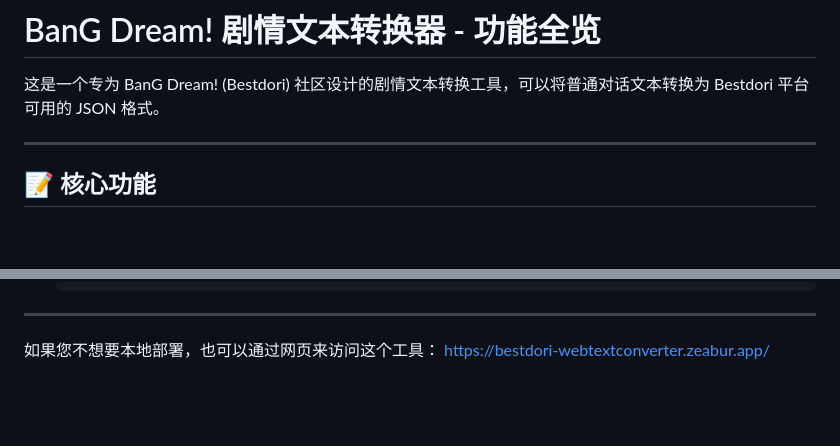
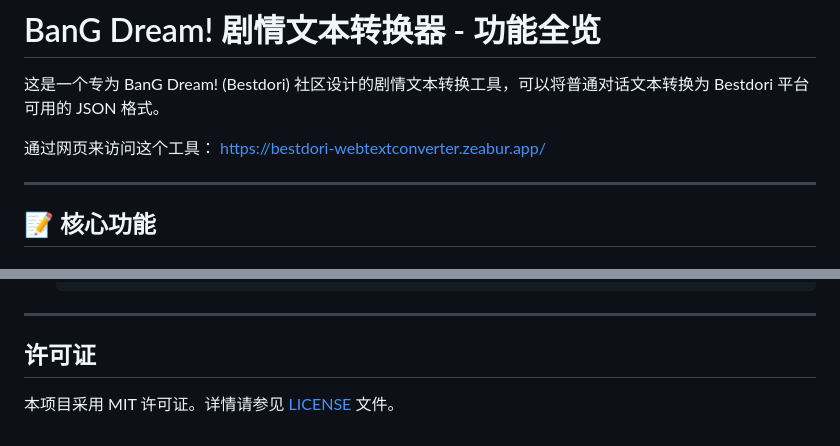
Before and after one commit to Yulinanami/Bestdori_WebTextConverter, a Markdown page: README.md, 2 parts joined by grey strips. Rendered like a GitHub page; blank space fills up the shorter version.

```diff
--- a/README.md
+++ b/README.md
@@ -1,6 +1,9 @@
 # BanG Dream! 剧情文本转换器 - 功能全览
 
 这是一个专为 BanG Dream! (Bestdori) 社区设计的剧情文本转换工具，可以将普通对话文本转换为 Bestdori 平台可用的 JSON 格式。
+
+通过网页来访问这个工具：
+[https://bestdori-webtextconverter.zeabur.app/](https://bestdori-webtextconverter.zeabur.app/)
 
 ---
 
@@ -170,5 +173,6 @@
 
 ---
 
-如果您不想要本地部署，也可以通过网页来访问这个工具：
-[https://bestdori-webtextconverter.zeabur.app/](https://bestdori-webtextconverter.zeabur.app/)
+## 许可证
+
+本项目采用 MIT 许可证。详情请参见 [LICENSE](./LICENSE) 文件。
```
